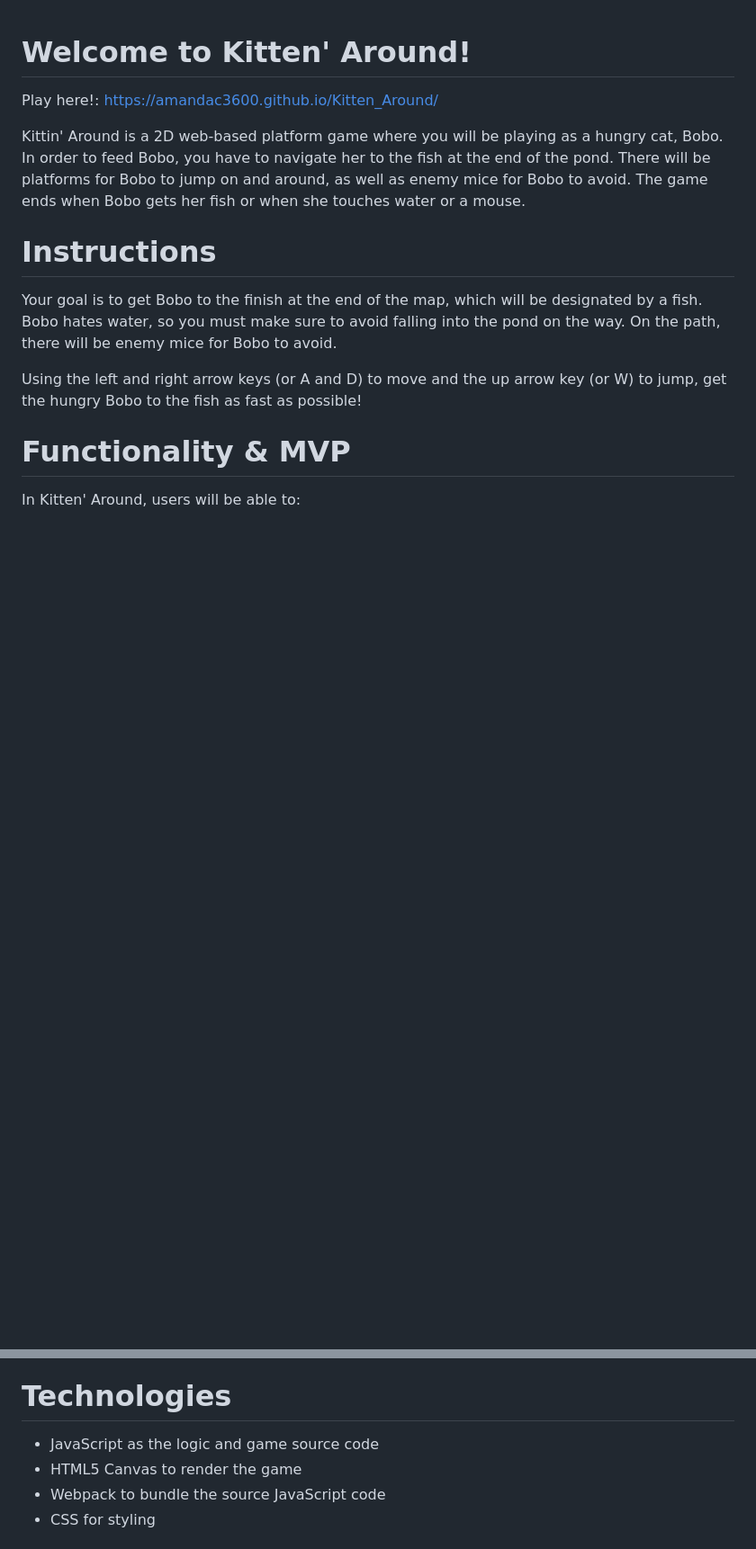
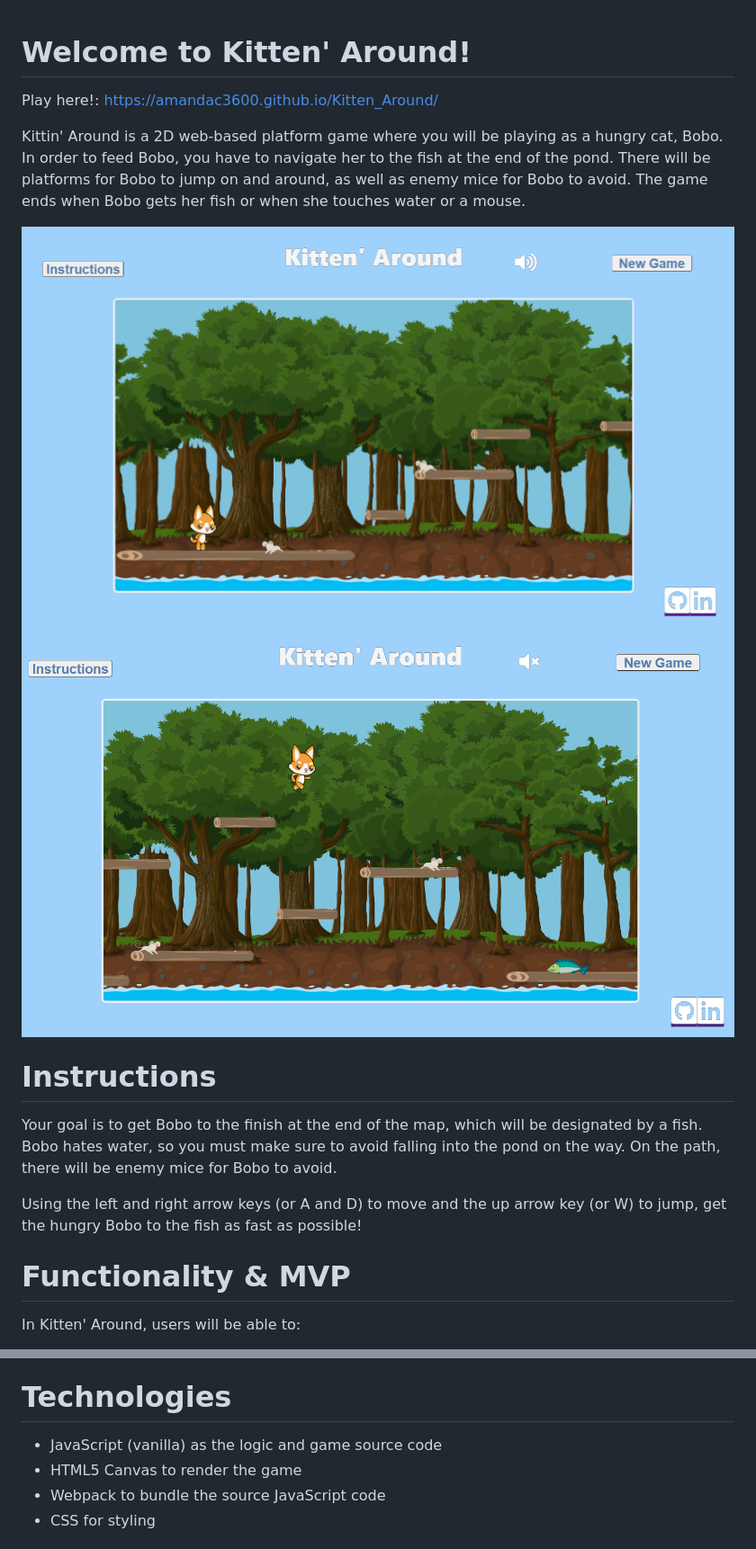
Before and after one commit to amandac3600/Kitten_Around, a Markdown page: README.md, 2 parts joined by grey strips. Shown: that part at 90% size. Drawn GitHub-style; pictures changed too: images/game_end.png (added), images/game_start.png (added); blank space fills up the shorter version.

Commit message:
added mouse and added pic to readme

```diff
--- a/README.md
+++ b/README.md
@@ -3,6 +3,9 @@
 Play here!: https://amandac3600.github.io/Kitten_Around/
 
 Kittin' Around is a 2D web-based platform game where you will be playing as a hungry cat, Bobo.  In order to feed Bobo, you have to navigate her to the fish at the end of the pond. There will be platforms for Bobo to jump on and around, as well as enemy mice for Bobo to avoid.  The game ends when Bobo gets her fish or when she touches water or a mouse.
+
+<img width="1024" src="/images/game_start.png">
+<img width="1024" src="/images/game_end.png">
 
 # Instructions
 
@@ -36,7 +39,7 @@ In addition, this project will include:
 
 # Technologies
 
-* JavaScript as the logic and game source code
+* JavaScript (vanilla) as the logic and game source code
 * HTML5 Canvas to render the game
 * Webpack to bundle the source JavaScript code
 * CSS for styling
```
Also changed, not shown: 5 other files.
